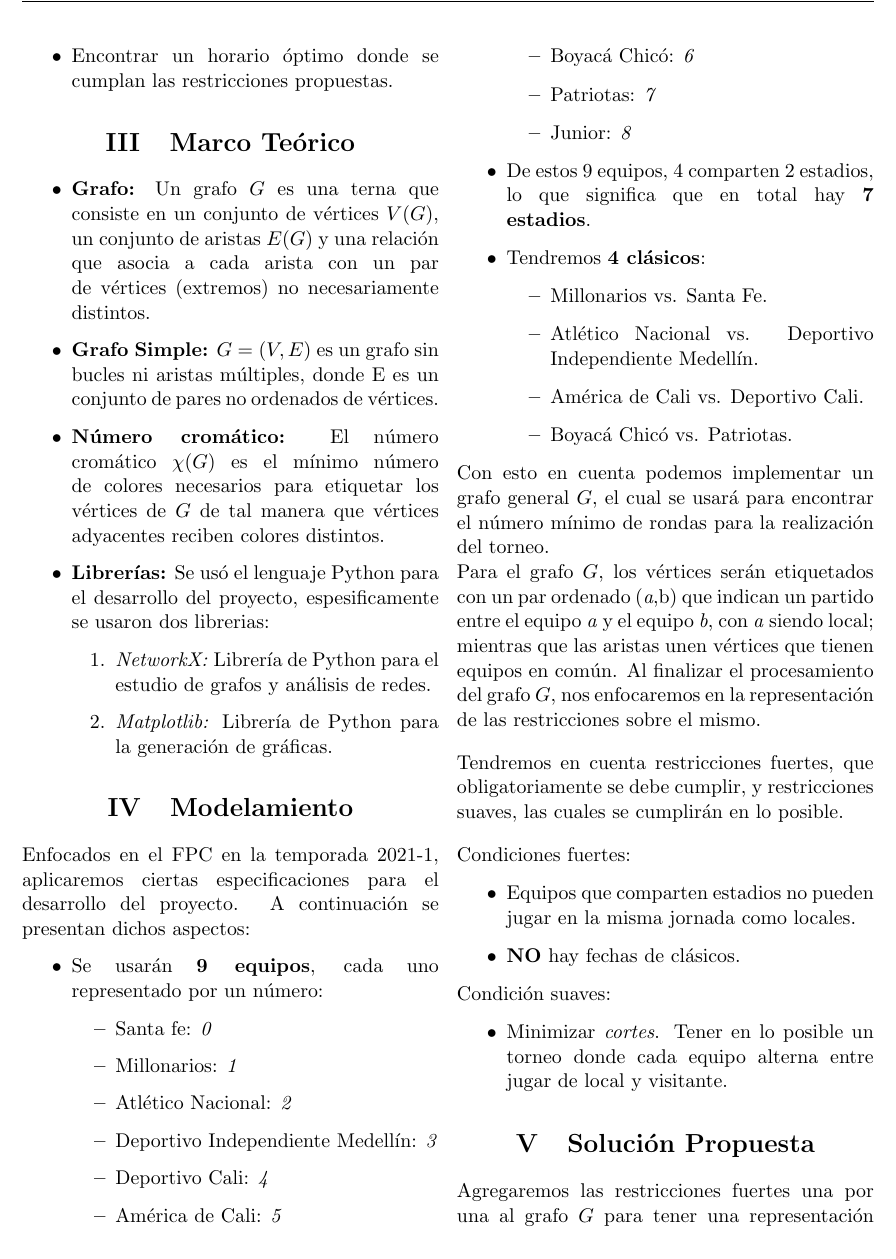
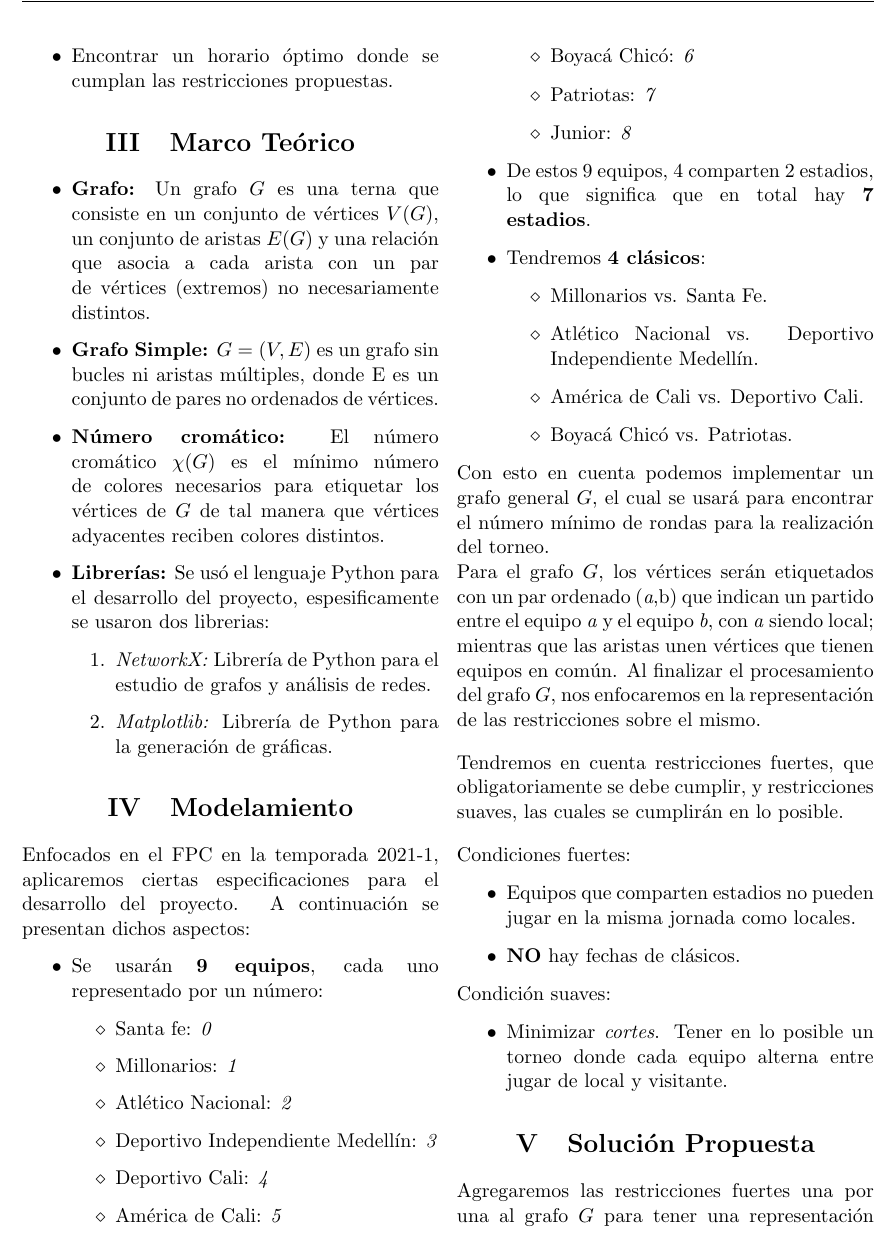
Before and after one commit to SantiagoAlvarezb/Graph-Theory-FPC-Schedule, a LaTeX document (Proyecto_Final_Teoria_de_Grafos.tex): part of page 2 of 4, cut so that both start at the same text. Compiled offline with pdfLaTeX.

Commit message:
cambio en los bullet points

```diff
--- a/Proyecto_Final_Teoria_de_Grafos.tex
+++ b/Proyecto_Final_Teoria_de_Grafos.tex
@@ -16,6 +16,7 @@
 \usepackage{graphicx}
 \usepackage{apacite}
 \usepackage{xcolor}
+\usepackage{enumitem}
 
 \pagestyle{fancy}
 \fancyhead{}
@@ -102,7 +103,7 @@
             Enfocados en el FPC en la temporada 2021-1, aplicaremos ciertas especificaciones para el desarrollo del proyecto. A continuación se presentan dichos aspectos:
             \begin{itemize}
                 \item  Se usarán \textbf{9 equipos}, cada uno representado por un número:
-                \begin{itemize}
+                \begin{itemize}[label=$\diamond$]
                     \item Santa fe: \textit{0}
                     \item Millonarios: \textit{1}
                     \item Atlético Nacional: \textit{2}
@@ -115,7 +116,7 @@
                 \end{itemize}
                 \item  De estos 9 equipos, 4 comparten 2 estadios, lo que significa que en total hay \textbf{7 estadios}.
                 \item  Tendremos \textbf{4 clásicos}:
-                \begin{itemize}
+                \begin{itemize}[label=$\diamond$]
                     \item  Millonarios vs. Santa Fe.
                     \item  Atlético Nacional vs. Deportivo Independiente Medellín.
                     \item  América de Cali vs. Deportivo Cali.
```
